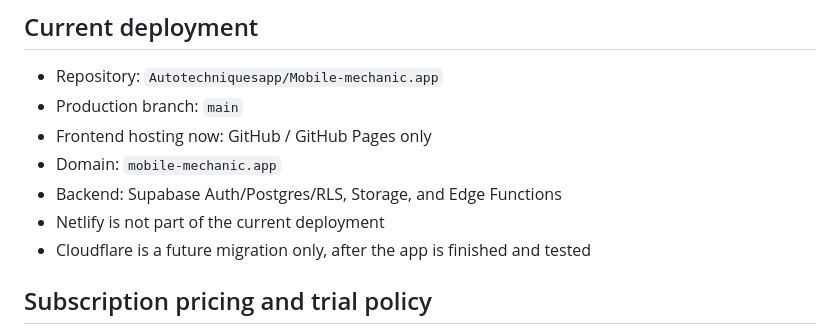
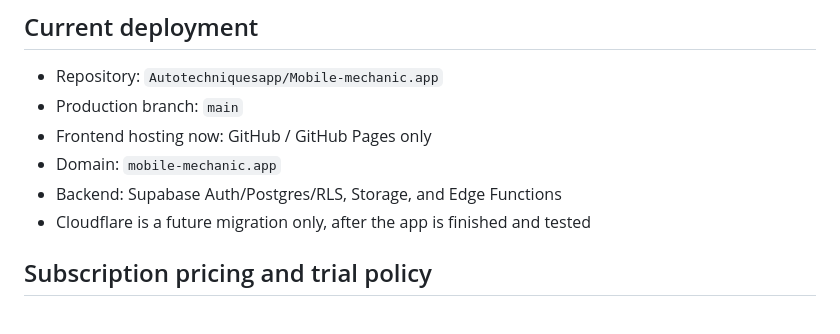
Before and after one commit to Autotechniquesapp/Mobile-mechanic.app, a Markdown page: README.md, the part around the change. GitHub-like rendering.

Commit message:
Remove obsolete hosting-provider reference

```diff
--- a/README.md
+++ b/README.md
@@ -9,7 +9,6 @@ Mobile Mechanic AI is a multi-shop automotive workflow platform for mobile mecha
 - Frontend hosting now: GitHub / GitHub Pages only
 - Domain: `mobile-mechanic.app`
 - Backend: Supabase Auth/Postgres/RLS, Storage, and Edge Functions
-- Netlify is not part of the current deployment
 - Cloudflare is a future migration only, after the app is finished and tested
 
 ## Subscription pricing and trial policy
```
